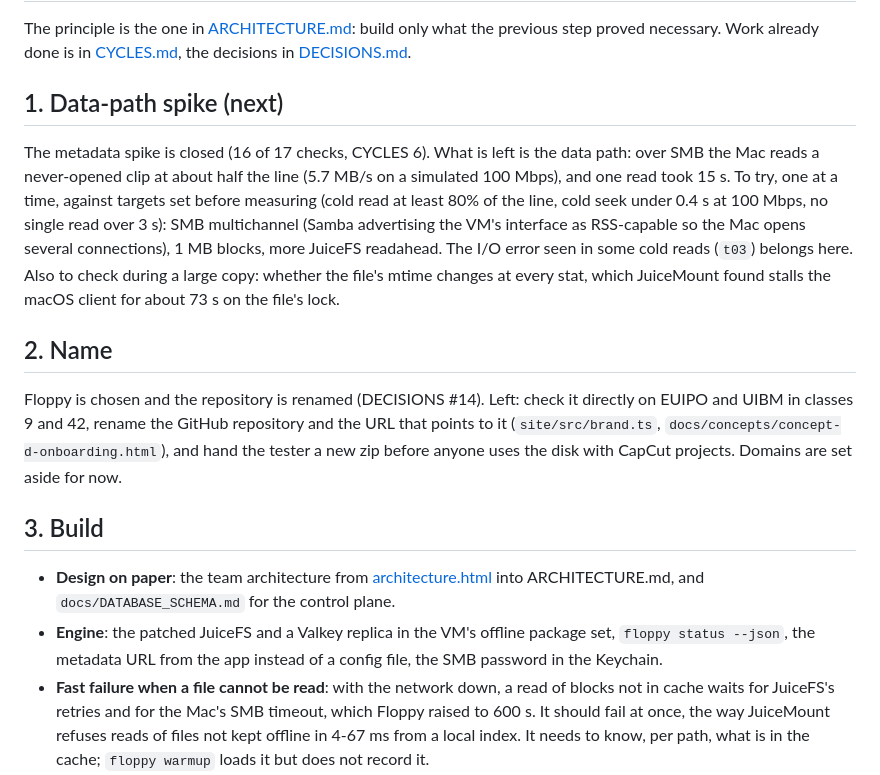
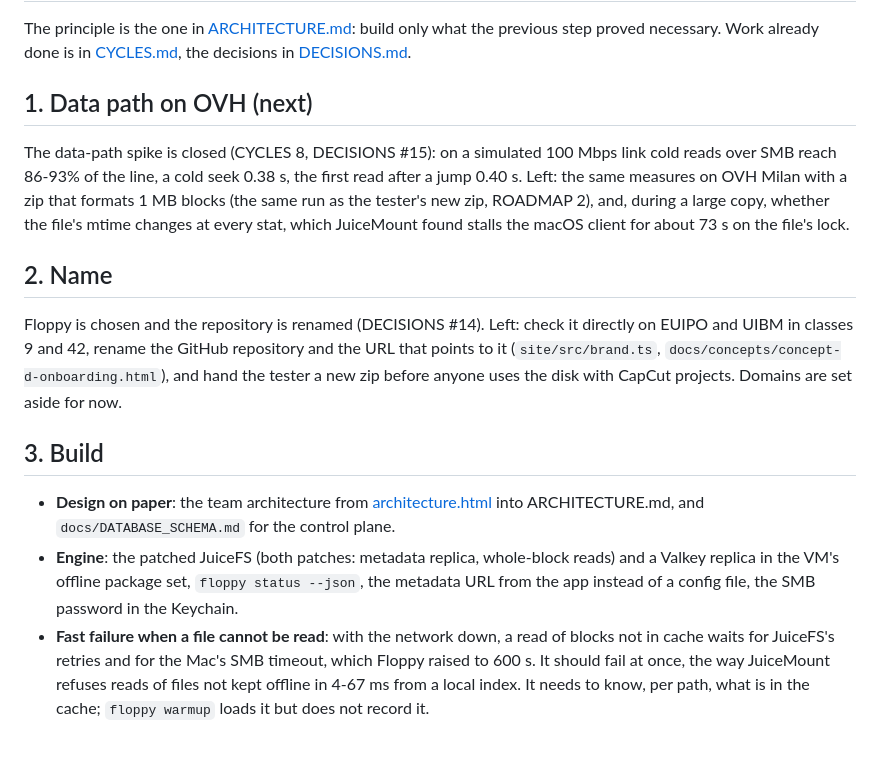
Before and after one commit to essedev/floppy, a Markdown page: docs/ROADMAP.md, the part around the change. Rendered like a GitHub page; blank space fills up the shorter version.

```diff
--- a/docs/ROADMAP.md
+++ b/docs/ROADMAP.md
@@ -2,9 +2,9 @@
 
 The principle is the one in [ARCHITECTURE.md](ARCHITECTURE.md#guiding-principle): build only what the previous step proved necessary. Work already done is in [CYCLES.md](CYCLES.md), the decisions in [DECISIONS.md](DECISIONS.md).
 
-## 1. Data-path spike (next)
+## 1. Data path on OVH (next)
 
-The metadata spike is closed (16 of 17 checks, CYCLES 6). What is left is the data path: over SMB the Mac reads a never-opened clip at about half the line (5.7 MB/s on a simulated 100 Mbps), and one read took 15 s. To try, one at a time, against targets set before measuring (cold read at least 80% of the line, cold seek under 0.4 s at 100 Mbps, no single read over 3 s): SMB multichannel (Samba advertising the VM's interface as RSS-capable so the Mac opens several connections), 1 MB blocks, more JuiceFS readahead. The I/O error seen in some cold reads (`t03`) belongs here. Also to check during a large copy: whether the file's mtime changes at every stat, which JuiceMount found stalls the macOS client for about 73 s on the file's lock.
+The data-path spike is closed (CYCLES 8, DECISIONS #15): on a simulated 100 Mbps link cold reads over SMB reach 86-93% of the line, a cold seek 0.38 s, the first read after a jump 0.40 s. Left: the same measures on OVH Milan with a zip that formats 1 MB blocks (the same run as the tester's new zip, ROADMAP 2), and, during a large copy, whether the file's mtime changes at every stat, which JuiceMount found stalls the macOS client for about 73 s on the file's lock.
 
 ## 2. Name
 
@@ -13,7 +13,7 @@ Floppy is chosen and the repository is renamed (DECISIONS #14). Left: check it d
 ## 3. Build
 
 - **Design on paper**: the team architecture from [architecture.html](architecture.html) into ARCHITECTURE.md, and `docs/DATABASE_SCHEMA.md` for the control plane.
-- **Engine**: the patched JuiceFS and a Valkey replica in the VM's offline package set, `floppy status --json`, the metadata URL from the app instead of a config file, the SMB password in the Keychain.
+- **Engine**: the patched JuiceFS (both patches: metadata replica, whole-block reads) and a Valkey replica in the VM's offline package set, `floppy status --json`, the metadata URL from the app instead of a config file, the SMB password in the Keychain.
 - **Fast failure when a file cannot be read**: with the network down, a read of blocks not in cache waits for JuiceFS's retries and for the Mac's SMB timeout, which Floppy raised to 600 s. It should fail at once, the way JuiceMount refuses reads of files not kept offline in 4-67 ms from a local index. It needs to know, per path, what is in the cache; `floppy warmup` loads it but does not record it.
 - **The Mac stays awake while data moves**: `caffeinate -i` during a copy, an upload or a warmup, released a couple of minutes after the traffic stops (as JuiceMount does), so sleep does not cut a transfer halfway. No administrator rights needed.
 - **Keeping the JuiceFS patch alive**: JuiceFS stays pinned (v1.4.1) and moves only when a release brings something we need (a security or bug fix, performance), not with every Floppy release. The patch moves from the single file in `spike/juicefs-replica/` to a branch of a fork (`essedev/juicefs`), one commit per change, so an update is a rebase. A scheduled GitHub Actions job applies it to each new JuiceFS release and runs the Go tests, so a break shows up before we need the update. An update ships only after the Go tests, JuiceFS's own Redis metadata tests and the acceptance suite pass, and after a run with mixed versions (some Macs on the old JuiceFS, some on the new, one Valkey); if mixed versions do not hold, the control plane enforces a minimum version. Checked on 17/10/2026: no JuiceFS release after v1.4.1 yet; against `main` (212 commits later) 25 of the patch's 27 hunks in `redis.go` apply, and `doCleanStaleSession` and `doRemoveXattr` conflict.
```
Also changed, not shown: CLAUDE.md (+5 -1 lines), docs/CYCLES.md (+8 -0 lines).
